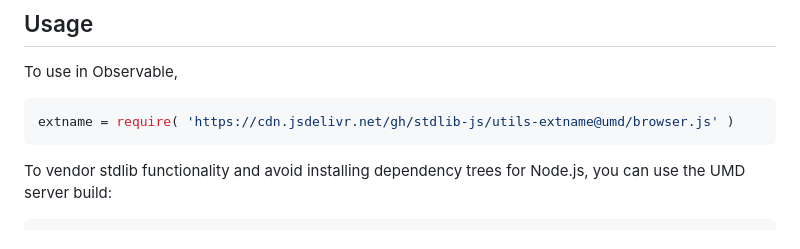
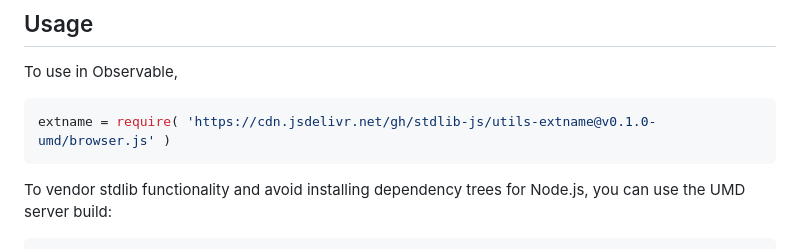
Before and after one commit to stdlib-js/utils-extname, a Markdown page: README.md, the part around the change printed below. Rendered like a GitHub page.

Commit message:
Update README.md for UMD bundle v0.1.0

````diff
--- a/README.md
+++ b/README.md
@@ -44,7 +44,7 @@ limitations under the License.
 To use in Observable,
 
 ```javascript
-extname = require( 'https://cdn.jsdelivr.net/gh/stdlib-js/utils-extname@umd/browser.js' )
+extname = require( 'https://cdn.jsdelivr.net/gh/stdlib-js/utils-extname@v0.1.0-umd/browser.js' )
 ```
 
 To vendor stdlib functionality and avoid installing dependency trees for Node.js, you can use the UMD server build:
````
Also changed, not shown: other parts of README.md (+1 -1 lines).
